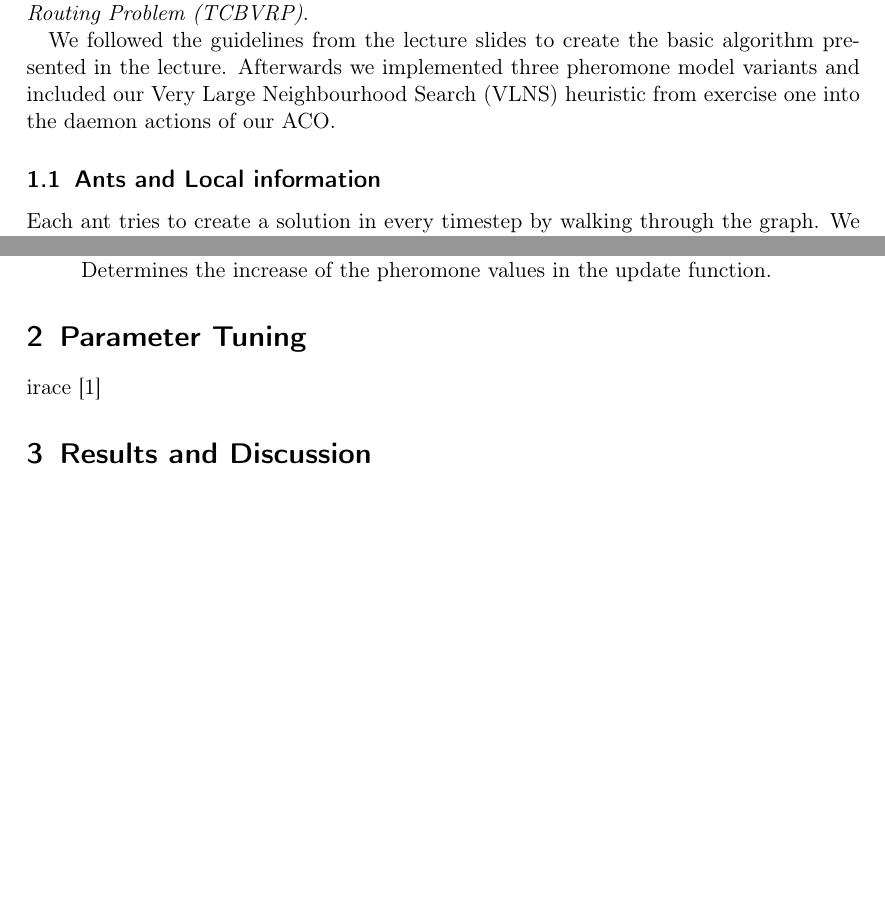
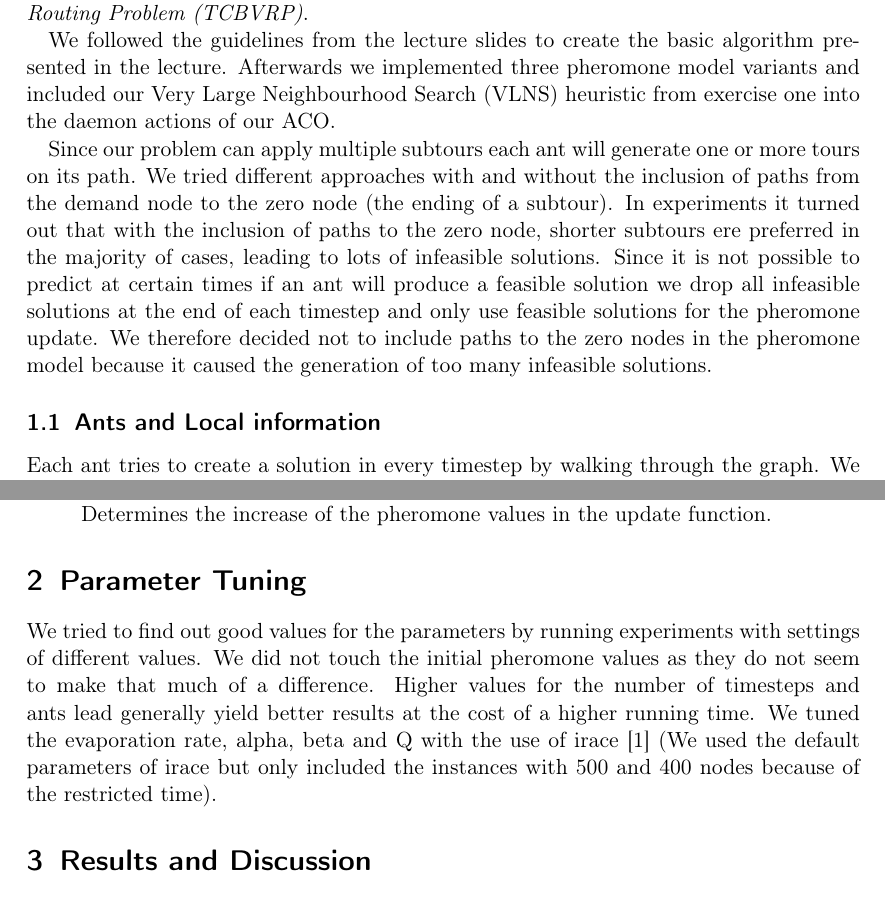
Before and after one commit to cmmw/heuristic-optimization-techniques, a LaTeX document (ex2/paper/article0.tex): two parts of pages 1 and 3 of 3 before the commit and two parts of pages 1 and 3 of 4 after it, joined at a grey line, cut so that both start at the same text, the shorter picture padded with empty space. Compiled offline with pdfLaTeX.

Commit message:
Added some missing sections in the ex2 paper

```diff
--- a/ex2/paper/article0.tex
+++ b/ex2/paper/article0.tex
@@ -43,6 +43,8 @@ For this exercise we decided to go for the second option and implemented an Ant
 
 We followed the guidelines from the lecture slides to create the basic algorithm presented in the lecture. Afterwards we implemented three pheromone model variants and included our Very Large Neighbourhood Search (VLNS) heuristic from exercise one into the daemon actions of our ACO.
 
+Since our problem can apply multiple subtours each ant will generate one or more tours on its path. We tried different approaches with and without the inclusion of paths from the demand node to the zero node (the ending of a subtour). In experiments it turned out that with the inclusion of paths to the zero node, shorter subtours ere preferred in the majority of cases, leading to lots of infeasible solutions.
+Since it is not possible to predict at certain times if an ant will produce a feasible solution we drop all infeasible solutions at the end of each timestep and only use feasible solutions for the pheromone update. We therefore decided not to include paths to the zero nodes in the pheromone model because it caused the generation of too many infeasible solutions.
 
 \subsection{Ants and Local information}
 Each ant tries to create a solution in every timestep by walking through the graph.
@@ -115,8 +117,8 @@ Our algorithm is configured by a number of parameters that affect the search:
 \end{itemize}
 
 \section{Parameter Tuning}
-
-irace \cite{lopez2011irace}
+We tried to find out good values for the parameters by running experiments with settings of different values. We did not touch the initial pheromone values as they do not seem to make that much of a difference. Higher values for the number of timesteps and ants lead generally yield better results at the cost of a higher running time.
+We tuned the evaporation rate, alpha, beta and Q with the use of irace \cite{lopez2011irace} (We used the default parameters of irace but only included the instances with 500 and 400 nodes because of the restricted time).
 
 
 \section{Results and Discussion}
```
Also changed, not shown: ex2/paper/article0.tex (8 more changed lines).
